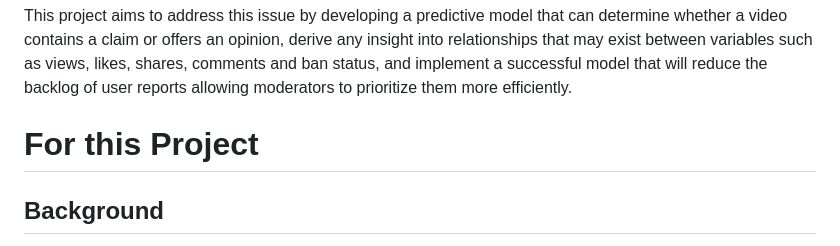
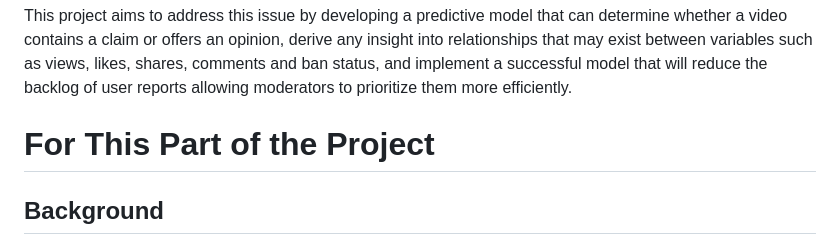
Before and after one commit to AlfredRico/EDA-with-Python, a Markdown page: README.md, the part around the change. Drawn GitHub-style.

```diff
--- a/README.md
+++ b/README.md
@@ -5,7 +5,7 @@
 
   This project aims to address this issue by developing a predictive model that can determine whether a video contains a claim or offers an opinion, derive any insight into relationships that may exist between variables such as views, likes, shares, comments and ban status, and implement a successful model that will reduce the backlog of user reports allowing moderators to prioritize them more efficiently.
 
-# For this Project
+# For This Part of the Project
 
 ## Background
 At the eariliest stages of the data analysis I will
```
